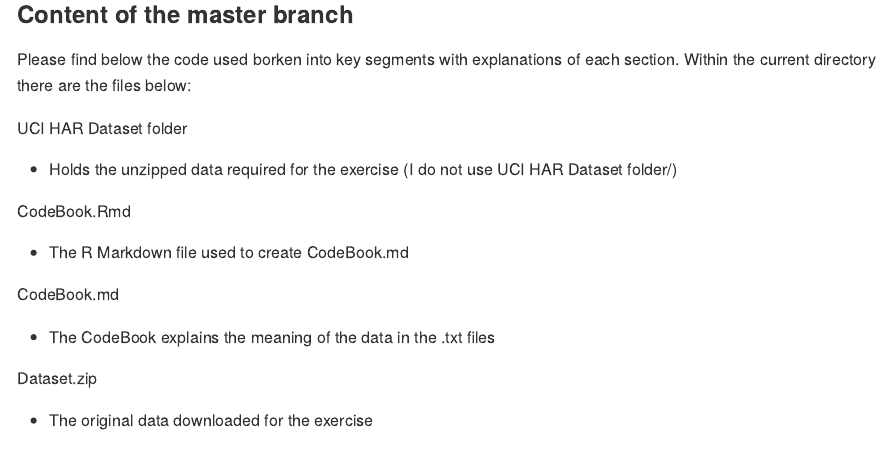
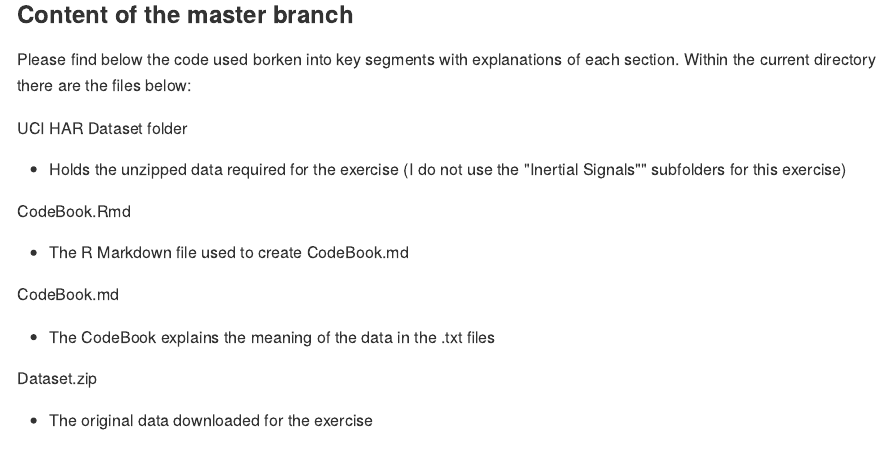
Before and after one commit to scubasteve22/Getting-and-Cleaning-Data-Course-Project, an R Markdown document (README.Rmd): the page in a window 1100 px wide, from 500 px down. The pictures show the output file README.md that the author committed with the source, drawn offline in the style of GitHub; long lines of code are wrapped.

Commit message:
Minor read me amend

```diff
--- a/README.Rmd
+++ b/README.Rmd
@@ -9,7 +9,7 @@ The sensor signals (accelerometer and gyroscope) were pre-processed by applying
 Please find below the code used borken into key segments with explanations of each section.  Within the current directory there are the files below:
 
 UCI HAR Dataset folder
-+ Holds the unzipped data required for the exercise (I do not use UCI HAR Dataset folder/)
++ Holds the unzipped data required for the exercise (I do not use the "Inertial Signals"" subfolders for this exercise)
 
 CodeBook.Rmd
 + The R Markdown file used to create CodeBook.md
```
Also changed, not shown: README.md.
